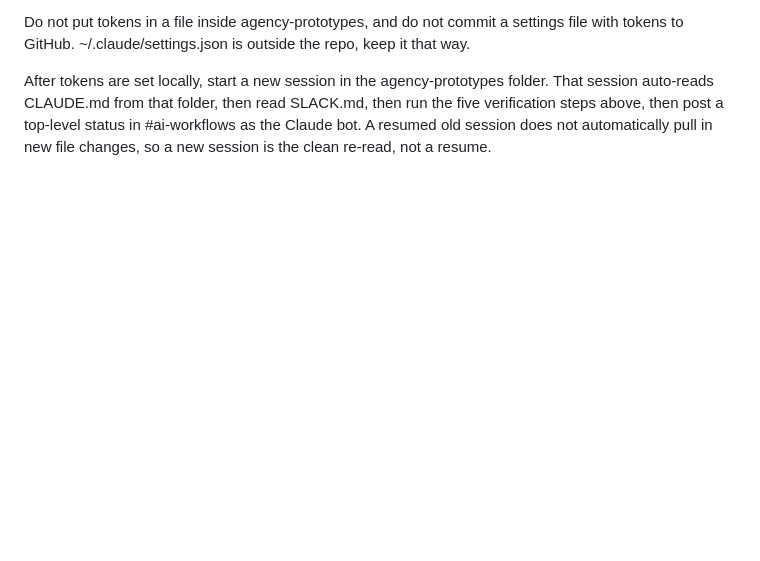
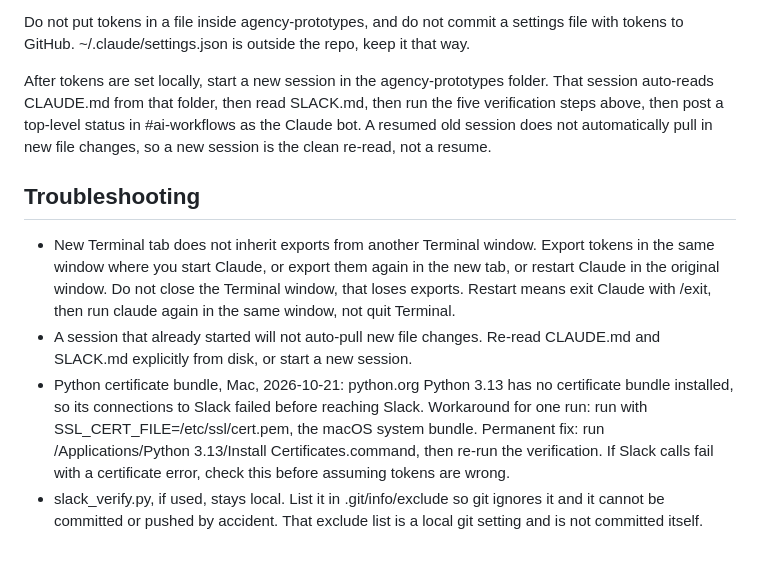
Before and after one commit to jimjimjimmy/agency-prototypes, a Markdown page: SLACK.md, the part around the change. Rendered like a GitHub page; blank space fills up the shorter version.

Commit message:
Add Python certificate fix to SLACK.md troubleshooting

```diff
--- a/SLACK.md
+++ b/SLACK.md
@@ -66,3 +66,10 @@ Add an env block to ~/.claude/settings.json on the Mac, with SLACK_BOT_TOKEN and
 Do not put tokens in a file inside agency-prototypes, and do not commit a settings file with tokens to GitHub. ~/.claude/settings.json is outside the repo, keep it that way.
 
 After tokens are set locally, start a new session in the agency-prototypes folder. That session auto-reads CLAUDE.md from that folder, then read SLACK.md, then run the five verification steps above, then post a top-level status in #ai-workflows as the Claude bot. A resumed old session does not automatically pull in new file changes, so a new session is the clean re-read, not a resume.
+
+## Troubleshooting
+
+- New Terminal tab does not inherit exports from another Terminal window. Export tokens in the same window where you start Claude, or export them again in the new tab, or restart Claude in the original window. Do not close the Terminal window, that loses exports. Restart means exit Claude with /exit, then run claude again in the same window, not quit Terminal.
+- A session that already started will not auto-pull new file changes. Re-read CLAUDE.md and SLACK.md explicitly from disk, or start a new session.
+- Python certificate bundle, Mac, 2026-10-21: python.org Python 3.13 has no certificate bundle installed, so its connections to Slack failed before reaching Slack. Workaround for one run: run with SSL_CERT_FILE=/etc/ssl/cert.pem, the macOS system bundle. Permanent fix: run /Applications/Python 3.13/Install Certificates.command, then re-run the verification. If Slack calls fail with a certificate error, check this before assuming tokens are wrong.
+- slack_verify.py, if used, stays local. List it in .git/info/exclude so git ignores it and it cannot be committed or pushed by accident. That exclude list is a local git setting and is not committed itself.
```
